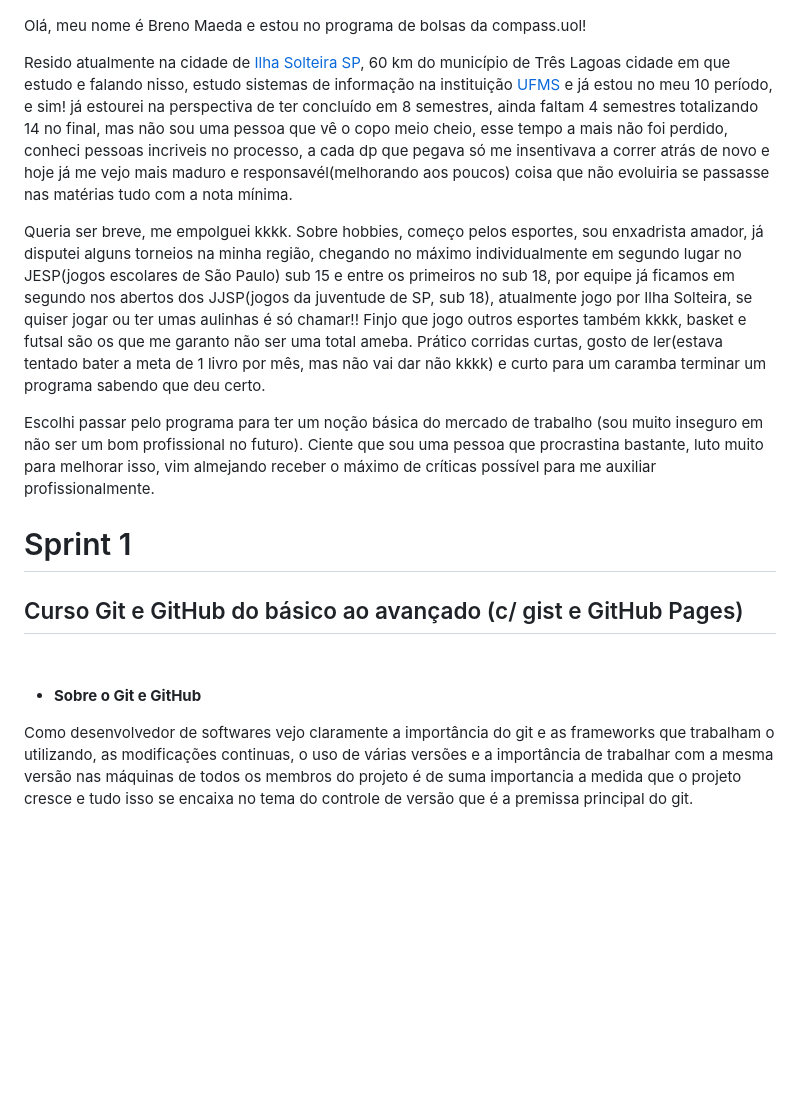
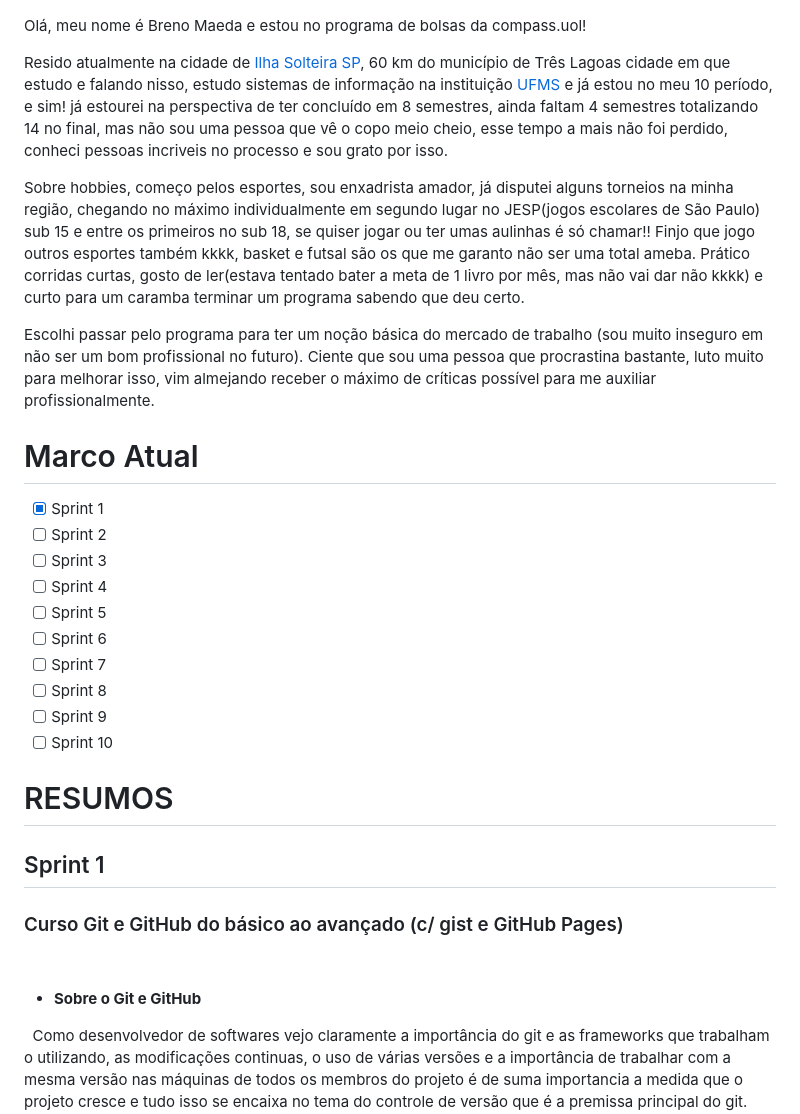
Before and after one commit to Brenildu/maeda.compass, a Markdown page: README.md, the part around one of its changes. Drawn GitHub-style; blank space fills up the shorter version.

```diff
--- a/README.md
+++ b/README.md
@@ -6,20 +6,35 @@
 
 Olá, meu nome é Breno Maeda e estou no programa de bolsas da compass.uol!
 
-Resido atualmente na cidade de [Ilha Solteira SP](https://www.google.com/maps/place/Ilha+Solteira+-+SP,+15385-000/@-20.480396,-51.5590673,10z/data=!3m1!4b1!4m6!3m5!1s0x9499f8719482b45b:0x2763c44fdc87bc75!8m2!3d-20.4322835!4d-51.3487707!16zL20vMDQwd3dj?entry=ttu), 60 km do município de Três Lagoas cidade em que estudo e falando nisso, estudo sistemas de informação na instituição [UFMS](https://www.ufms.br) e já estou no meu 10 período, e sim! já estourei na perspectiva de ter concluído em 8 semestres, ainda faltam 4 semestres totalizando 14 no final, mas não sou uma pessoa que vê o copo meio cheio, esse tempo a mais não foi perdido, conheci pessoas incriveis no processo, a cada dp que pegava só me insentivava a correr atrás de novo e hoje já me vejo mais maduro e responsavél(melhorando aos poucos) coisa que não evoluiria se passasse nas matérias tudo com a nota mínima.
+Resido atualmente na cidade de [Ilha Solteira SP](https://www.google.com/maps/place/Ilha+Solteira+-+SP,+15385-000/@-20.480396,-51.5590673,10z/data=!3m1!4b1!4m6!3m5!1s0x9499f8719482b45b:0x2763c44fdc87bc75!8m2!3d-20.4322835!4d-51.3487707!16zL20vMDQwd3dj?entry=ttu), 60 km do município de Três Lagoas cidade em que estudo e falando nisso, estudo sistemas de informação na instituição [UFMS](https://www.ufms.br) e já estou no meu 10 período, e sim! já estourei na perspectiva de ter concluído em 8 semestres, ainda faltam 4 semestres totalizando 14 no final, mas não sou uma pessoa que vê o copo meio cheio, esse tempo a mais não foi perdido, conheci pessoas incriveis no processo e sou grato por isso.
 
-Queria ser breve, me empolguei kkkk. Sobre hobbies, começo pelos esportes, sou enxadrista amador, já disputei alguns torneios na minha região, chegando no máximo individualmente em segundo lugar no JESP(jogos escolares de São Paulo) sub 15 e entre os primeiros no sub 18, por equipe já ficamos em segundo nos abertos dos JJSP(jogos da juventude de SP, sub 18), atualmente jogo por Ilha Solteira, se quiser jogar ou ter umas aulinhas é só chamar!! Finjo que jogo outros esportes também kkkk, basket e futsal são os que me garanto não ser uma total ameba. Prático corridas curtas, gosto de ler(estava tentado bater a meta de 1 livro por mês, mas não vai dar não kkkk) e curto para um caramba terminar um programa sabendo que deu certo.
+Sobre hobbies, começo pelos esportes, sou enxadrista amador, já disputei alguns torneios na minha região, chegando no máximo individualmente em segundo lugar no JESP(jogos escolares de São Paulo) sub 15 e entre os primeiros no sub 18, se quiser jogar ou ter umas aulinhas é só chamar!! Finjo que jogo outros esportes também kkkk, basket e futsal são os que me garanto não ser uma total ameba. Prático corridas curtas, gosto de ler(estava tentado bater a meta de 1 livro por mês, mas não vai dar não kkkk) e curto para um caramba terminar um programa sabendo que deu certo.
 
 Escolhi passar pelo programa para ter um noção básica do mercado de trabalho (sou muito inseguro em não ser um bom profissional no futuro). Ciente que sou uma pessoa que procrastina bastante, luto muito para melhorar isso, vim almejando receber o máximo de críticas possível para me auxiliar profissionalmente.
 
+# Marco Atual
 
-# Sprint 1
+- [x] Sprint 1
+- [ ] Sprint 2
+- [ ] Sprint 3
+- [ ] Sprint 4
+- [ ] Sprint 5
+- [ ] Sprint 6
+- [ ] Sprint 7
+- [ ] Sprint 8
+- [ ] Sprint 9
+- [ ] Sprint 10
 
-## Curso Git e GitHub do básico ao avançado (c/ gist e GitHub Pages)
+# RESUMOS
+
+## Sprint 1
+
+### Curso Git e GitHub do básico ao avançado (c/ gist e GitHub Pages)
 
 &nbsp;
 * **Sobre o Git e GitHub**
 <p>
+&nbsp;
 Como desenvolvedor de softwares vejo claramente a importância do git e as frameworks que trabalham o utilizando, as modificações continuas, o uso de várias versões e a importância de trabalhar com a mesma versão nas máquinas de todos os membros do projeto é de suma importancia a medida que o projeto cresce e tudo isso se encaixa no tema do controle de versão que é a premissa principal do git.<br/>
 &nbsp;
 O git é o sistema de controle de versão mais utilizado no mundo, ele cria e trabalha com repositórios, esses que são responsavéis de armazenarem todas as linhas de código de uma aplicação, quando falamos em trabalhar em um repositório estamos falando de trabalhar diretamente em uma aplicação.<br/>
```
Also changed, not shown: other parts of README.md (+67 -3 lines).
